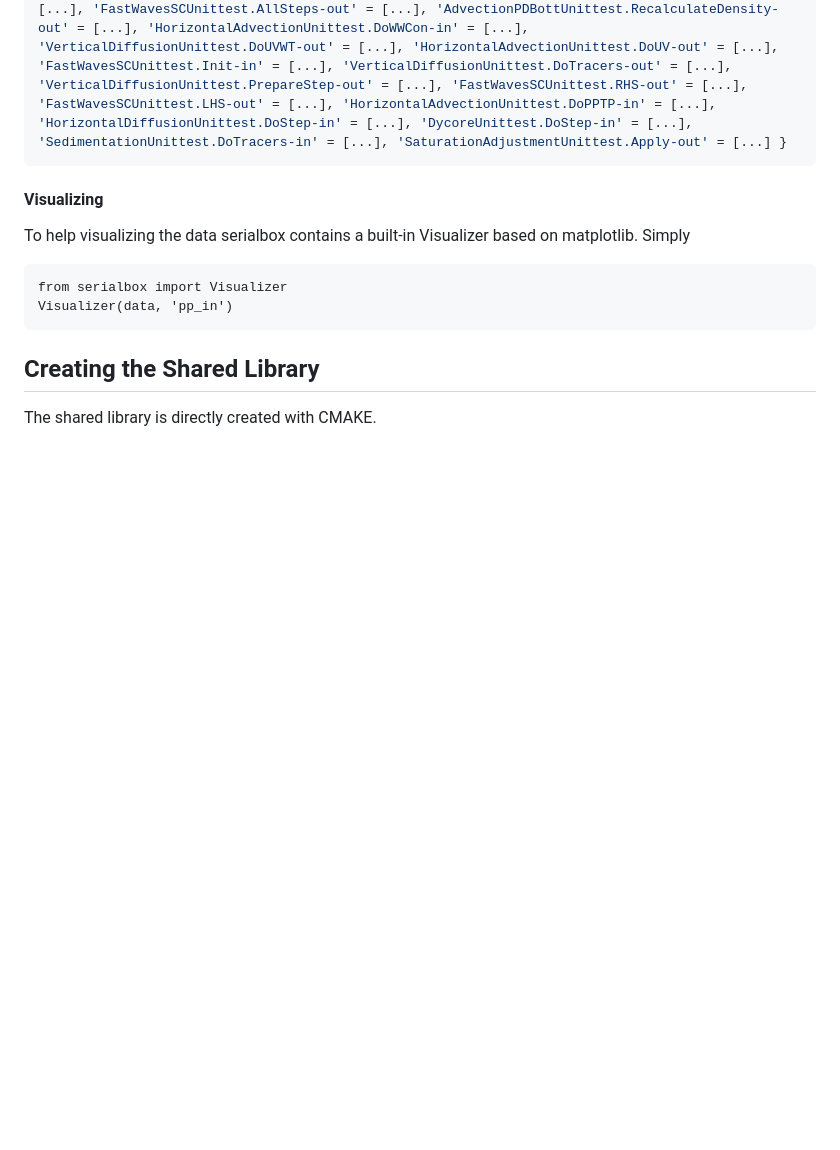
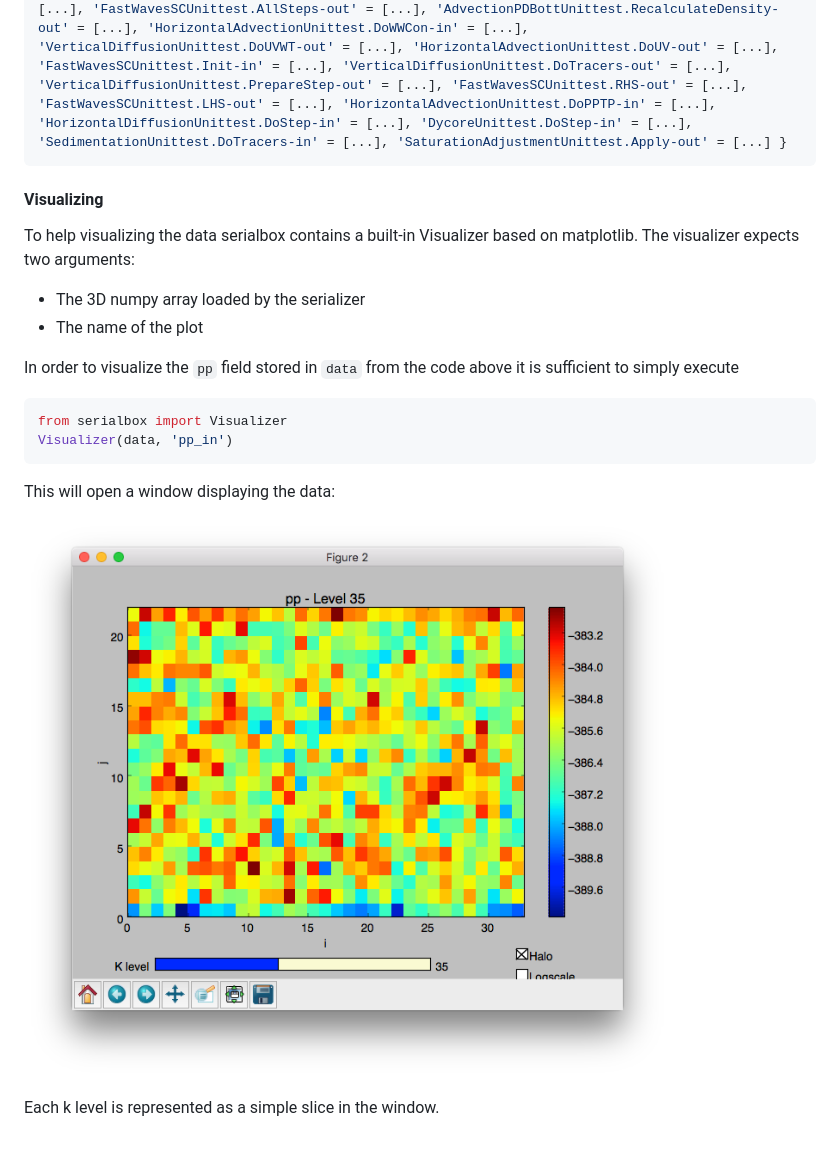
Before and after one commit to C2SM-RCM/serialbox, a Markdown page: python/README.md, the part around the change. Rendered like a GitHub page; pictures changed too: python/visualizer.png (added); blank space fills up the shorter version.

Commit message:
Visualizer part in the readme

````diff
--- a/python/README.md
+++ b/python/README.md
@@ -71,11 +71,20 @@ Out[4]: { 'FastWavesSCUnittest.UV-out' = [...], 'AdvectionPDBottUnittest.Init-in
 
 #### Visualizing
 
-To help visualizing the data serialbox contains a built-in Visualizer based on matplotlib. Simply
+To help visualizing the data serialbox contains a built-in Visualizer based on matplotlib. The visualizer expects two arguments:
 
-    from serialbox import Visualizer
-    Visualizer(data, 'pp_in')
+- The 3D numpy array loaded by the serializer
+- The name of the plot
 
-## Creating the Shared Library
+In order to visualize the `pp` field stored in `data` from the code above it is sufficient to simply execute
 
-The shared library is directly created with CMAKE.
+```python
+from serialbox import Visualizer
+Visualizer(data, 'pp_in')
+```
+
+This will open a window displaying the data:
+
+![Visualizer window](visualizer.png)
+
+Each k level is represented as a simple slice in the window.
````
